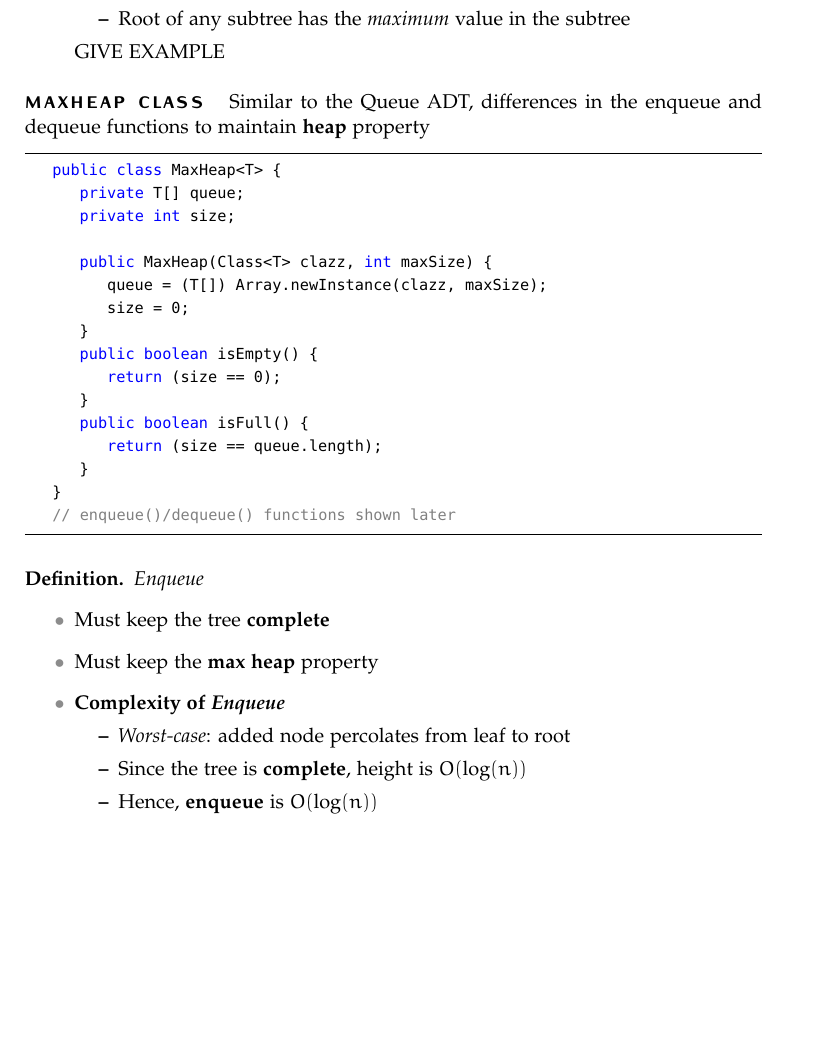
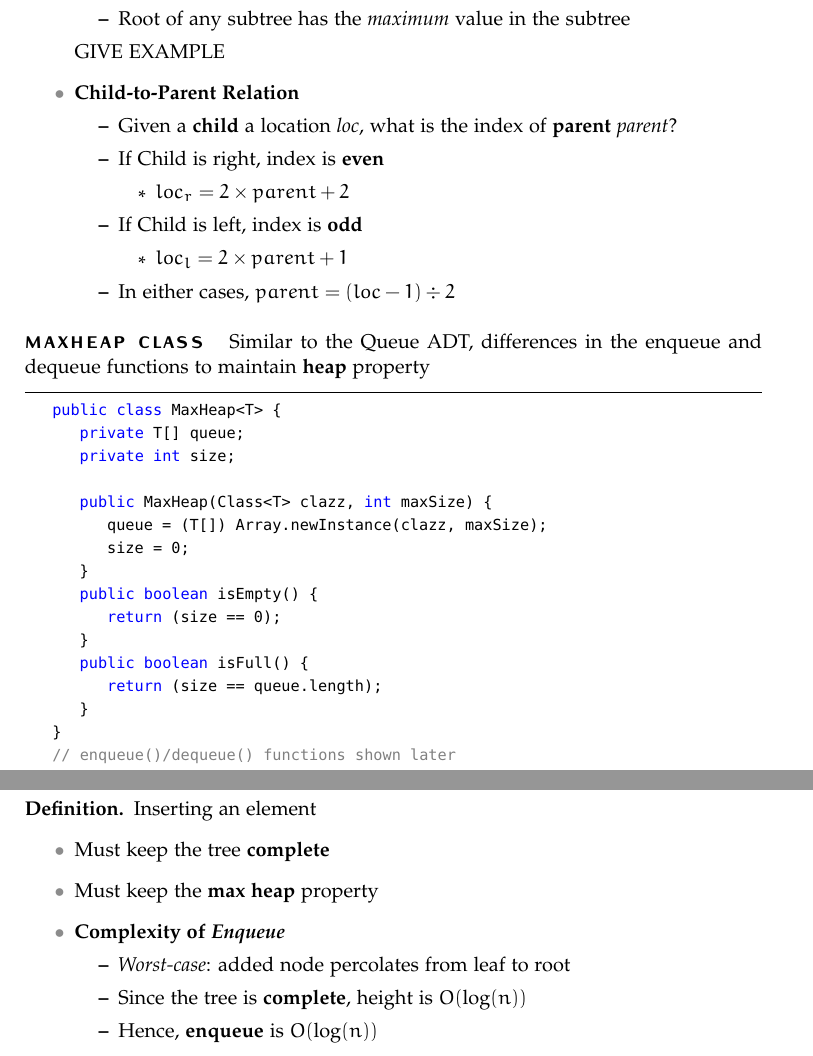
Before and after one commit to go-uezono/CPSC-331, a LaTeX document (CPSC 331/331 Master.tex): part of page 8 of 24 before the commit and two parts of pages 8 and 9 of 25 after it, the two joined at a grey line, cut so that both start at the same text, the shorter picture padded with empty space. Compiled offline with pdfLaTeX.

Commit message:
almost done heap

```diff
--- a/CPSC 331/331 Master.tex
+++ b/CPSC 331/331 Master.tex
@@ -271,6 +271,19 @@ A heap is a \textbf{complete} binary tree that satisfies the Heap Property:
         \item Root of any subtree has the \textit{maximum} value in the subtree
     \end{itemize}
     GIVE EXAMPLE
+    \item \textbf{Child-to-Parent Relation}
+    \begin{itemize}
+        \item Given a \textbf{child} a location \textit{loc}, what is the index of \textbf{parent} \textit{parent}?
+        \item If Child is right, index is \textbf{even}
+        \begin{itemize}
+            \item $loc_r = 2 \times parent + 2$
+        \end{itemize}
+        \item If Child is left, index is \textbf{odd}
+        \begin{itemize}
+            \item $loc_l = 2 \times parent + 1$
+        \end{itemize}
+        \item In either cases, $parent = (loc - 1) \div 2$
+    \end{itemize}
 \end{itemize}
 
 %----MaxHeap Class----%
@@ -298,6 +312,7 @@ Similar to the Queue ADT, differences in the enqueue and dequeue functions to ma
 %----Enqueue----%
+\subsubsection{Insertion}
 \begin{definition}
-    \textit{Enqueue}
+    Inserting an element
     \begin{itemize}
         \item Must keep the tree \textbf{complete}
         \item Must keep the \textbf{max heap} property
@@ -308,7 +323,7 @@ Similar to the Queue ADT, differences in the enqueue and dequeue functions to ma
             \item Hence, \textbf{enqueue} is $O(\log(n))$
         \end{itemize}
     \end{itemize}
-    \newpage
+
     Enqueue:
     \begin{lstlisting}
         public void enqueue(T item) {
```
Also changed, not shown: CPSC 331/331 Master.pdf, CPSC 331/331 Master.tex (8 more changed lines), 6 other files.
